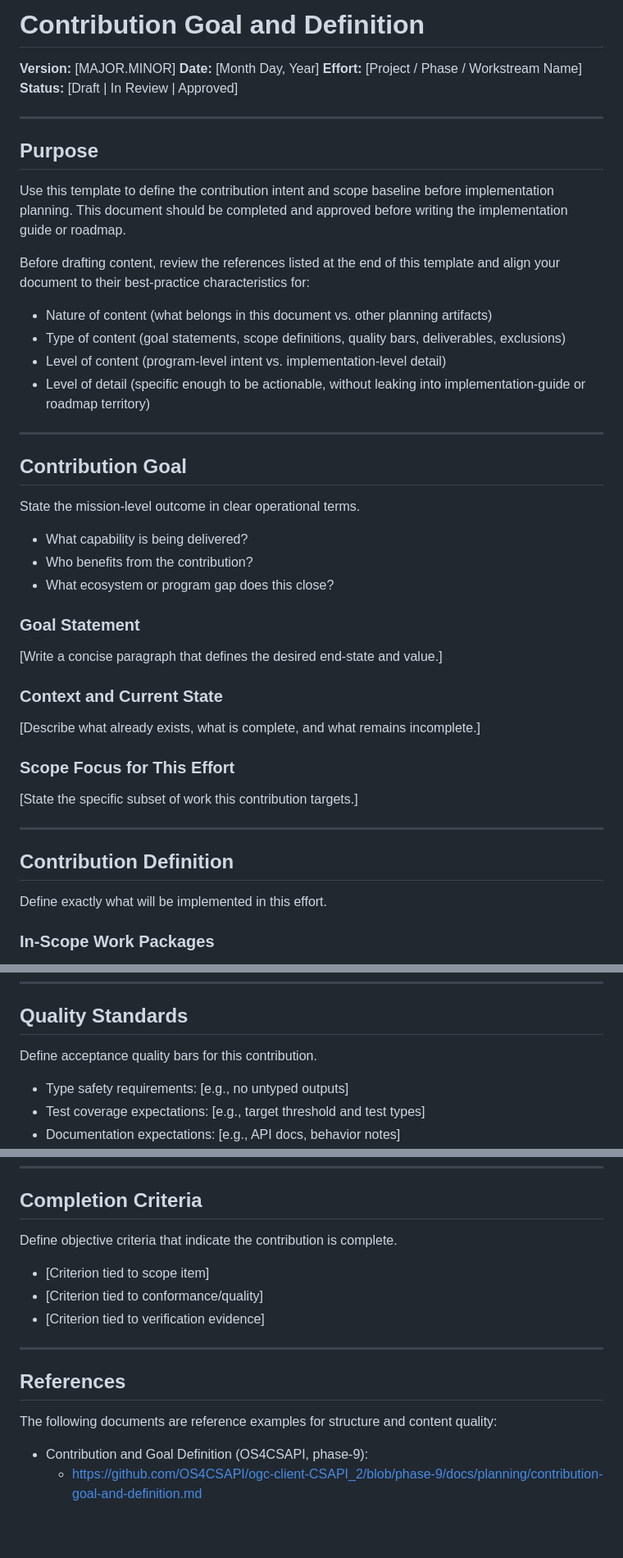
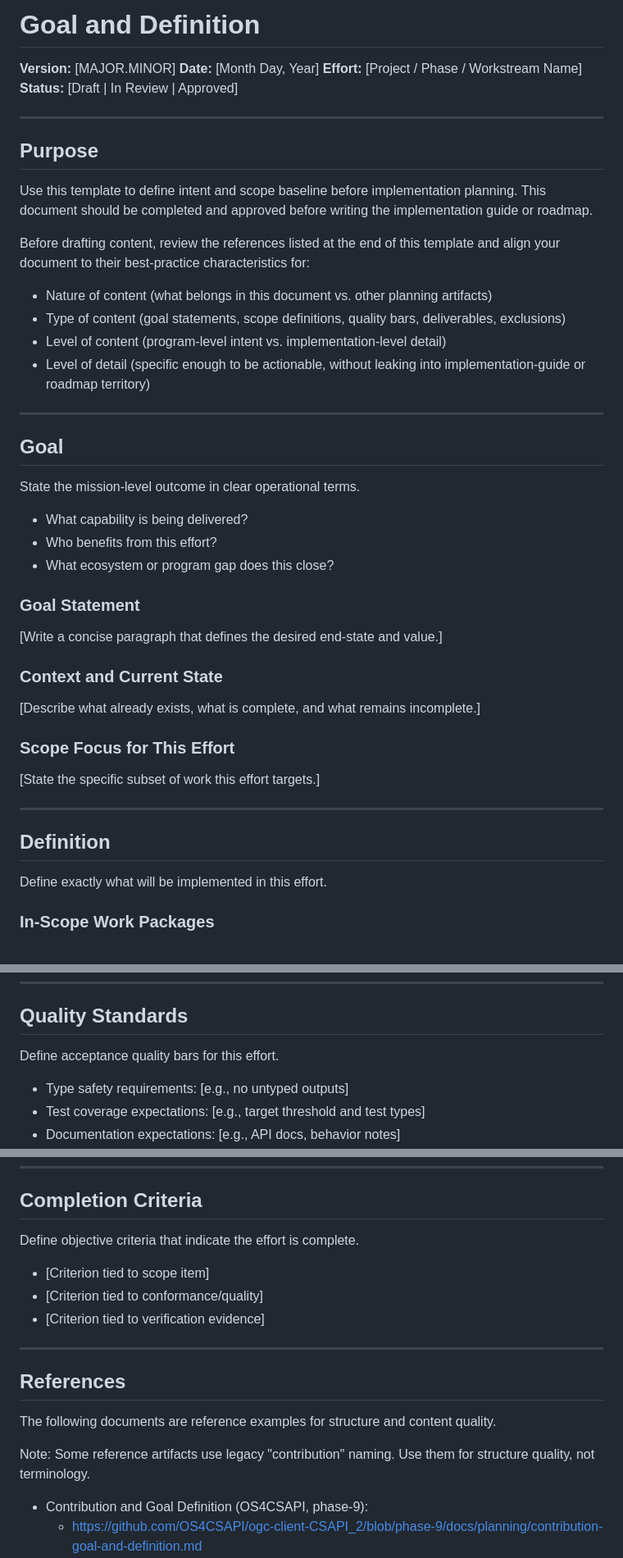
Before and after one commit to DGIWG-P507/glaux, a Markdown page: Docs/Governance/goal-and-definition-template.md, 3 parts joined by grey strips. Shown at 82% size. GitHub-like rendering; blank space fills up the shorter version.

Commit message:
docs: decontributionize template and add glaux-server goal and definition

```diff
--- a/Docs/Governance/goal-and-definition-template.md
+++ b/Docs/Governance/goal-and-definition-template.md
@@ -1,4 +1,4 @@
-# Contribution Goal and Definition
+# Goal and Definition
 
 **Version:** [MAJOR.MINOR]
 **Date:** [Month Day, Year]
@@ -9,7 +9,7 @@
 
 ## Purpose
 
-Use this template to define the contribution intent and scope baseline before implementation planning. This document should be completed and approved before writing the implementation guide or roadmap.
+Use this template to define intent and scope baseline before implementation planning. This document should be completed and approved before writing the implementation guide or roadmap.
 
 Before drafting content, review the references listed at the end of this template and align your document to their best-practice characteristics for:
 
@@ -20,12 +20,12 @@ Before drafting content, review the references listed at the end of this templat
 
 ---
 
-## Contribution Goal
+## Goal
 
 State the mission-level outcome in clear operational terms.
 
 - What capability is being delivered?
-- Who benefits from the contribution?
+- Who benefits from this effort?
 - What ecosystem or program gap does this close?
 
 ### Goal Statement
@@ -38,11 +38,11 @@ State the mission-level outcome in clear operational terms.
 
 ### Scope Focus for This Effort
 
-[State the specific subset of work this contribution targets.]
+[State the specific subset of work this effort targets.]
 
 ---
 
-## Contribution Definition
+## Definition
 
 Define exactly what will be implemented in this effort.
 
@@ -88,7 +88,7 @@ Capture hard requirements that must be true for acceptance.
 
 ## Quality Standards
 
-Define acceptance quality bars for this contribution.
+Define acceptance quality bars for this effort.
 
 - Type safety requirements: [e.g., no untyped outputs]
 - Test coverage expectations: [e.g., target threshold and test types]
@@ -151,7 +151,7 @@ List concrete outputs to be produced.
 
 ## Completion Criteria
 
-Define objective criteria that indicate the contribution is complete.
+Define objective criteria that indicate the effort is complete.
 
 - [Criterion tied to scope item]
 - [Criterion tied to conformance/quality]
@@ -161,7 +161,9 @@ Define objective criteria that indicate the contribution is complete.
 
 ## References
 
-The following documents are reference examples for structure and content quality:
+The following documents are reference examples for structure and content quality.
+
+Note: Some reference artifacts use legacy "contribution" naming. Use them for structure quality, not terminology.
 
 - Contribution and Goal Definition (OS4CSAPI, phase-9):
   - https://github.com/OS4CSAPI/ogc-client-CSAPI_2/blob/phase-9/docs/planning/contribution-goal-and-definition.md
```
Also changed, not shown: Docs/Plans/glaux-server-goal-and-definition.md (added, +178 -0 lines).
